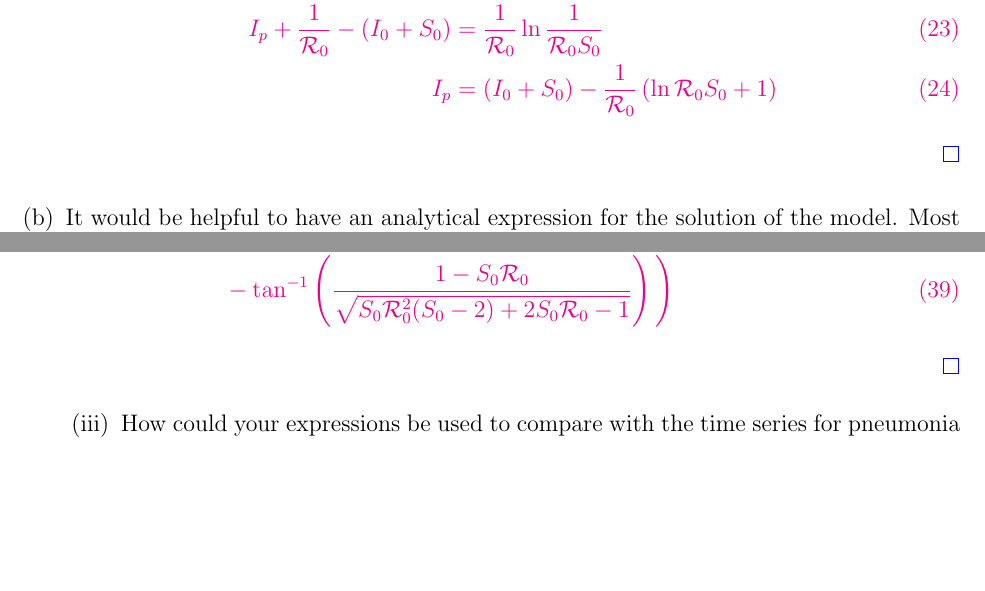
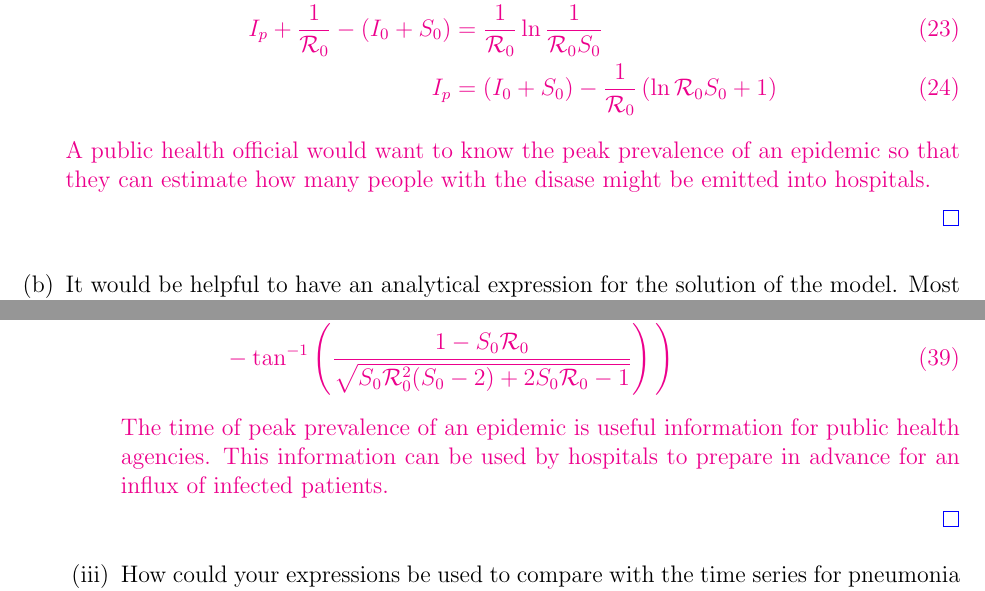
Before and after one commit to 4MB3-ModelStudents/A1, a LaTeX document (ModelStudents_4MB3_A1 [MASTER].tex): two parts of pages 3 and 5 of 6, joined at a grey line, cut so that both start at the same text, the shorter picture padded with empty space. Compiled offline with pdfLaTeX.

Commit message:
Update ModelStudents_4MB3_A1 [MASTER].tex

```diff
--- a/ModelStudents_4MB3_A1 [MASTER].tex
+++ b/ModelStudents_4MB3_A1 [MASTER].tex
@@ -157,6 +157,7 @@ The state variables $S$, $I$ and $R$ are the proportions of the population that
 		I_p + \frac{1}{\R_0} - (I_0+S_0) &= \frac{1}{\R_0}\ln{\frac{1}{\R_0 S_0}} \\
 		I_p &= (I_0+S_0) - \frac{1}{\R_0} \left (\ln{\R_0 S_0} +1 \right )
 	\end{align}
+	A public health official would want to know the peak prevalence of an epidemic so that they can estimate how many people with the disase might be emitted into hospitals.
 
 }
 \end{proof}
@@ -218,6 +219,7 @@ The state variables $S$, $I$ and $R$ are the proportions of the population that
 		&  \Bigg ( \tan ^{-1} \Bigg ( \frac{S_0\R_0^2 \left ( 1- \frac{2}{\R_0} - (I_0+S_0) - \frac{1}{\R_0} \ln{\R_0 S_0}  \right ) - S_0\R_0 +1}{\sqrt{S_0\R_0^2(S_0-2)+2S_0\R_0 -1}} \Bigg ) \nonumber \\
 		&-\tan ^{-1} \left ( \frac{1 - S_0\R_0 }{\sqrt{S_0\R_0^2(S_0-2)+2S_0\R_0 -1}} \right )  \Bigg )
 	\end{align}
+	The time of peak prevalence of an epidemic is useful information for public health agencies. This information can be used by hospitals to prepare in advance for an influx of infected patients.
 
 }
 \end{proof}
```
